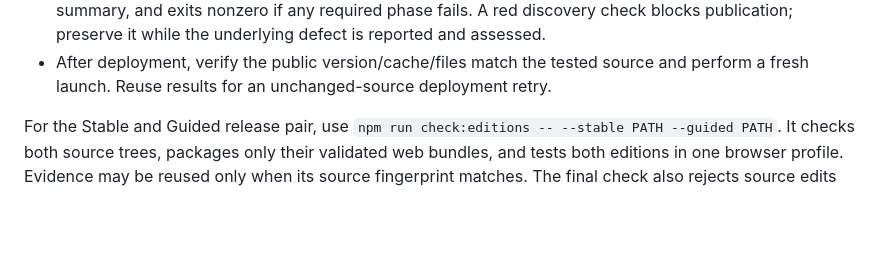
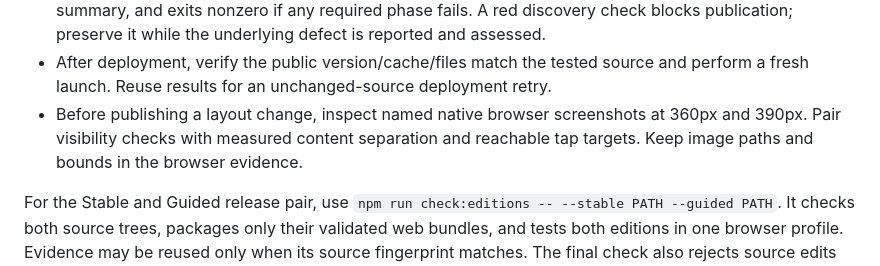
Before and after one commit to tayyibshah123/magicvmachine, a Markdown page: CONTRIBUTING.md, the part around the change. Drawn GitHub-style; blank space fills up the shorter version.

```diff
--- a/CONTRIBUTING.md
+++ b/CONTRIBUTING.md
@@ -40,6 +40,9 @@ its real callers and its rendered browser behaviour.
 - After deployment, verify the public version/cache/files match the tested
   source and perform a fresh launch. Reuse results for an unchanged-source
   deployment retry.
+- Before publishing a layout change, inspect named native browser screenshots
+  at 360px and 390px. Pair visibility checks with measured content separation
+  and reachable tap targets. Keep image paths and bounds in the browser evidence.
 
 For the Stable and Guided release pair, use `npm run check:editions --
 --stable PATH --guided PATH`. It checks both source trees, packages only
```
Also changed, not shown: AGENTS.md (+3 -0 lines), ROADMAP.md (+15 -8 lines).
